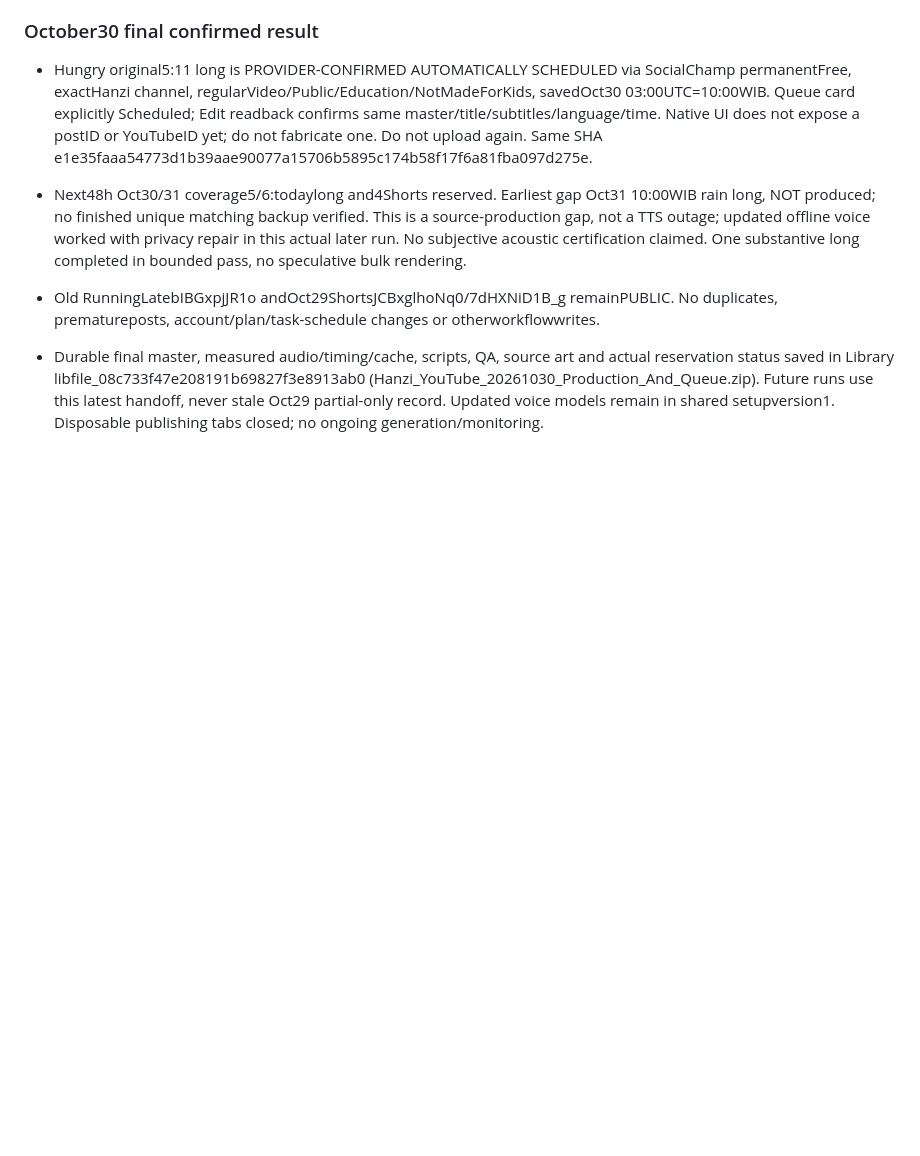
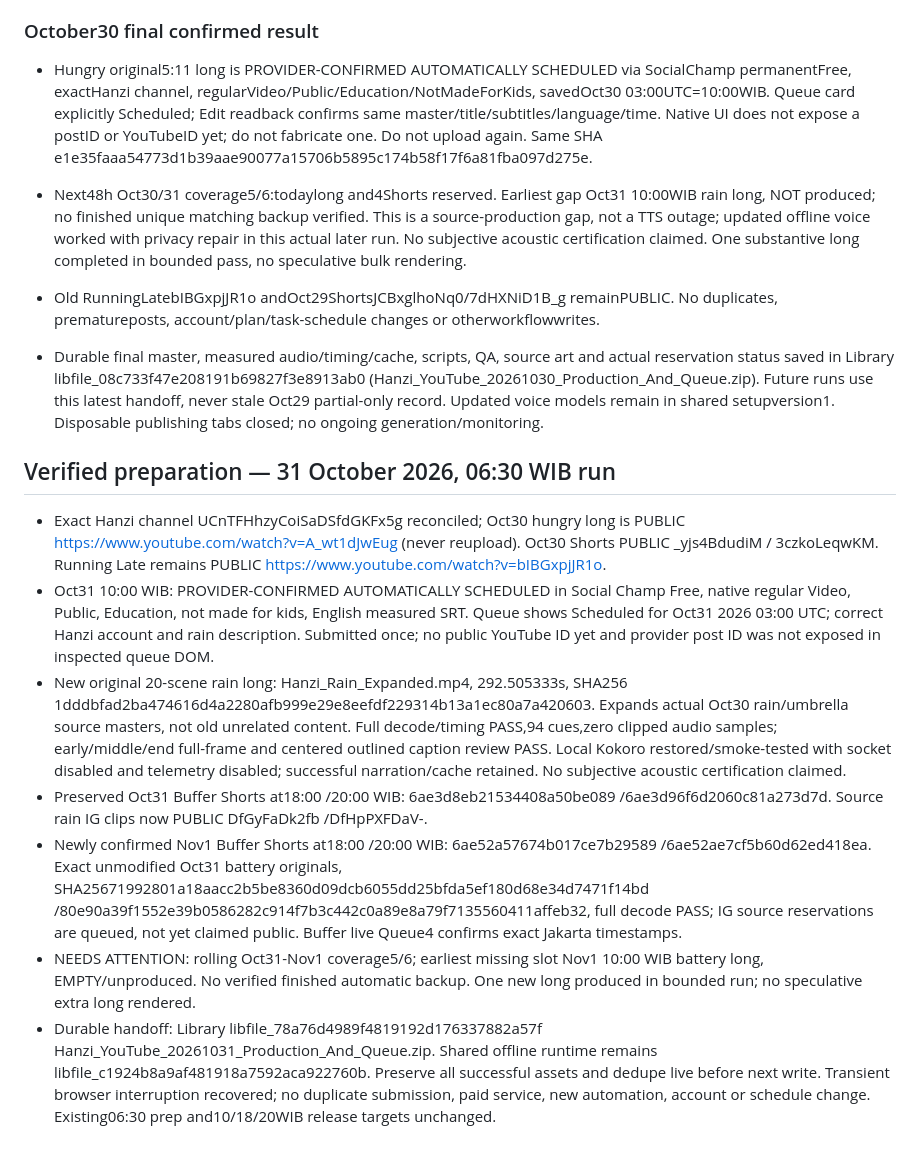
Before and after one commit to xavierff/hanziscreen-support, a Markdown page: media/campaign/hanzi-topic-calendar.md, the part around the change. Drawn GitHub-style; blank space fills up the shorter version.

Commit message:
Record Oct31 rain long reservation and Nov1 battery Shorts

```diff
--- a/media/campaign/hanzi-topic-calendar.md
+++ b/media/campaign/hanzi-topic-calendar.md
@@ -178,3 +178,14 @@ This section supersedes historical Hanzi YouTube publisher/preparation notes onl
 - Old RunningLatebIBGxpjJR1o andOct29ShortsJCBxglhoNq0/7dHXNiD1B_g remainPUBLIC. No duplicates, prematureposts, account/plan/task-schedule changes or otherworkflowwrites.
 
 - Durable final master, measured audio/timing/cache, scripts, QA, source art and actual reservation status saved in Library libfile_08c733f47e208191b69827f3e8913ab0 (Hanzi_YouTube_20261030_Production_And_Queue.zip). Future runs use this latest handoff, never stale Oct29 partial-only record. Updated voice models remain in shared setupversion1. Disposable publishing tabs closed; no ongoing generation/monitoring.
+
+
+## Verified preparation — 31 October 2026, 06:30 WIB run
+
+- Exact Hanzi channel UCnTFHhzyCoiSaDSfdGKFx5g reconciled; Oct30 hungry long is PUBLIC https://www.youtube.com/watch?v=A_wt1dJwEug (never reupload). Oct30 Shorts PUBLIC _yjs4BdudiM / 3czkoLeqwKM. Running Late remains PUBLIC https://www.youtube.com/watch?v=bIBGxpjJR1o.
+- Oct31 10:00 WIB: PROVIDER-CONFIRMED AUTOMATICALLY SCHEDULED in Social Champ Free, native regular Video, Public, Education, not made for kids, English measured SRT. Queue shows Scheduled for Oct31 2026 03:00 UTC; correct Hanzi account and rain description. Submitted once; no public YouTube ID yet and provider post ID was not exposed in inspected queue DOM.
+- New original 20-scene rain long: Hanzi_Rain_Expanded.mp4, 292.505333s, SHA256 1dddbfad2ba474616d4a2280afb999e29e8eefdf229314b13a1ec80a7a420603. Expands actual Oct30 rain/umbrella source masters, not old unrelated content. Full decode/timing PASS,94 cues,zero clipped audio samples; early/middle/end full-frame and centered outlined caption review PASS. Local Kokoro restored/smoke-tested with socket disabled and telemetry disabled; successful narration/cache retained. No subjective acoustic certification claimed.
+- Preserved Oct31 Buffer Shorts at18:00 /20:00 WIB: 6ae3d8eb21534408a50be089 /6ae3d96f6d2060c81a273d7d. Source rain IG clips now PUBLIC DfGyFaDk2fb /DfHpPXFDaV-.
+- Newly confirmed Nov1 Buffer Shorts at18:00 /20:00 WIB: 6ae52a57674b017ce7b29589 /6ae52ae7cf5b60d62ed418ea. Exact unmodified Oct31 battery originals, SHA25671992801a18aacc2b5be8360d09dcb6055dd25bfda5ef180d68e34d7471f14bd /80e90a39f1552e39b0586282c914f7b3c442c0a89e8a79f7135560411affeb32, full decode PASS; IG source reservations are queued, not yet claimed public. Buffer live Queue4 confirms exact Jakarta timestamps.
+- NEEDS ATTENTION: rolling Oct31-Nov1 coverage5/6; earliest missing slot Nov1 10:00 WIB battery long, EMPTY/unproduced. No verified finished automatic backup. One new long produced in bounded run; no speculative extra long rendered.
+- Durable handoff: Library libfile_78a76d4989f4819192d176337882a57f Hanzi_YouTube_20261031_Production_And_Queue.zip. Shared offline runtime remains libfile_c1924b8a9af481918a7592aca922760b. Preserve all successful assets and dedupe live before next write. Transient browser interruption recovered; no duplicate submission, paid service, new automation, account or schedule change. Existing06:30 prep and10/18/20WIB release targets unchanged.
```
